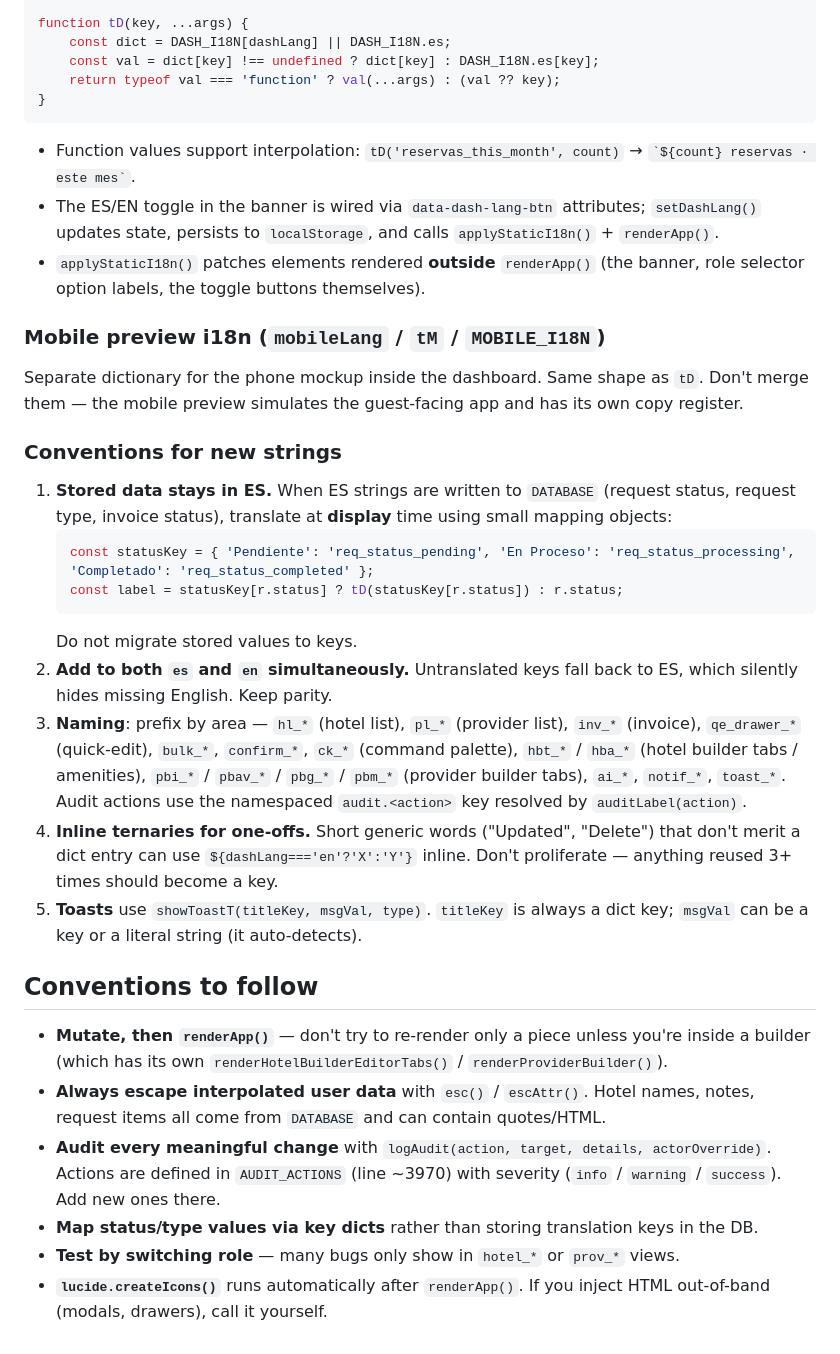
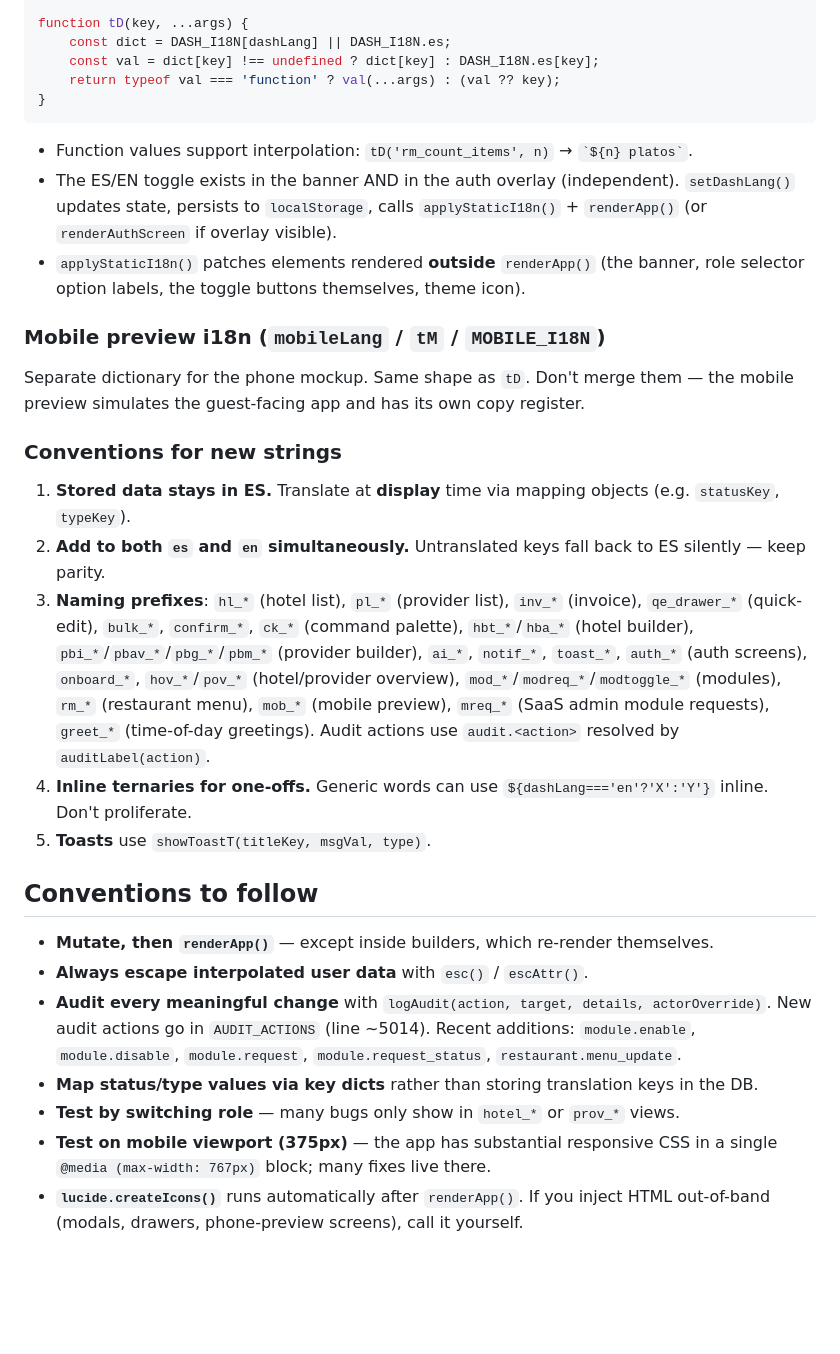
Before and after one commit to woy-lara/guestguide-pro, a Markdown page: CLAUDE.md, the part around one of its changes. Rendered like a GitHub page; blank space fills up the shorter version.

````diff
--- a/CLAUDE.md
+++ b/CLAUDE.md
@@ -77,32 +121,28 @@ function tD(key, ...args) {
 }
 ```
 
-- Function values support interpolation: `tD('reservas_this_month', count)` → `` `${count} reservas · este mes` ``.
-- The ES/EN toggle in the banner is wired via `data-dash-lang-btn` attributes; `setDashLang()` updates state, persists to `localStorage`, and calls `applyStaticI18n()` + `renderApp()`.
-- `applyStaticI18n()` patches elements rendered **outside** `renderApp()` (the banner, role selector option labels, the toggle buttons themselves).
+- Function values support interpolation: `tD('rm_count_items', n)` → `` `${n} platos` ``.
+- The ES/EN toggle exists in the banner AND in the auth overlay (independent). `setDashLang()` updates state, persists to `localStorage`, calls `applyStaticI18n()` + `renderApp()` (or `renderAuthScreen` if overlay visible).
+- `applyStaticI18n()` patches elements rendered **outside** `renderApp()` (the banner, role selector option labels, the toggle buttons themselves, theme icon).
 
 ### Mobile preview i18n (`mobileLang` / `tM` / `MOBILE_I18N`)
 
-Separate dictionary for the phone mockup inside the dashboard. Same shape as `tD`. Don't merge them — the mobile preview simulates the guest-facing app and has its own copy register.
+Separate dictionary for the phone mockup. Same shape as `tD`. Don't merge them — the mobile preview simulates the guest-facing app and has its own copy register.
 
 ### Conventions for new strings
 
-1. **Stored data stays in ES.** When ES strings are written to `DATABASE` (request status, request type, invoice status), translate at **display** time using small mapping objects:
-   ```js
-   const statusKey = { 'Pendiente': 'req_status_pending', 'En Proceso': 'req_status_processing', 'Completado': 'req_status_completed' };
-   const label = statusKey[r.status] ? tD(statusKey[r.status]) : r.status;
-   ```
-   Do not migrate stored values to keys.
-2. **Add to both `es` and `en` simultaneously.** Untranslated keys fall back to ES, which silently hides missing English. Keep parity.
-3. **Naming**: prefix by area — `hl_*` (hotel list), `pl_*` (provider list), `inv_*` (invoice), `qe_drawer_*` (quick-edit), `bulk_*`, `confirm_*`, `ck_*` (command palette), `hbt_*` / `hba_*` (hotel builder tabs / amenities), `pbi_*` / `pbav_*` / `pbg_*` / `pbm_*` (provider builder tabs), `ai_*`, `notif_*`, `toast_*`. Audit actions use the namespaced `audit.<action>` key resolved by `auditLabel(action)`.
-4. **Inline ternaries for one-offs.** Short generic words ("Updated", "Delete") that don't merit a dict entry can use `${dashLang==='en'?'X':'Y'}` inline. Don't proliferate — anything reused 3+ times should become a key.
-5. **Toasts** use `showToastT(titleKey, msgVal, type)`. `titleKey` is always a dict key; `msgVal` can be a key or a literal string (it auto-detects).
+1. **Stored data stays in ES.** Translate at **display** time via mapping objects (e.g. `statusKey`, `typeKey`).
+2. **Add to both `es` and `en` simultaneously.** Untranslated keys fall back to ES silently — keep parity.
+3. **Naming prefixes**: `hl_*` (hotel list), `pl_*` (provider list), `inv_*` (invoice), `qe_drawer_*` (quick-edit), `bulk_*`, `confirm_*`, `ck_*` (command palette), `hbt_*`/`hba_*` (hotel builder), `pbi_*`/`pbav_*`/`pbg_*`/`pbm_*` (provider builder), `ai_*`, `notif_*`, `toast_*`, `auth_*` (auth screens), `onboard_*`, `hov_*`/`pov_*` (hotel/provider overview), `mod_*`/`modreq_*`/`modtoggle_*` (modules), `rm_*` (restaurant menu), `mob_*` (mobile preview), `mreq_*` (SaaS admin module requests), `greet_*` (time-of-day greetings). Audit actions use `audit.<action>` resolved by `auditLabel(action)`.
+4. **Inline ternaries for one-offs.** Generic words can use `${dashLang==='en'?'X':'Y'}` inline. Don't proliferate.
+5. **Toasts** use `showToastT(titleKey, msgVal, type)`.
 
 ## Conventions to follow
 
-- **Mutate, then `renderApp()`** — don't try to re-render only a piece unless you're inside a builder (which has its own `renderHotelBuilderEditorTabs()` / `renderProviderBuilder()`).
-- **Always escape interpolated user data** with `esc()` / `escAttr()`. Hotel names, notes, request items all come from `DATABASE` and can contain quotes/HTML.
-- **Audit every meaningful change** with `logAudit(action, target, details, actorOverride)`. Actions are defined in `AUDIT_ACTIONS` (line ~3970) with severity (`info` / `warning` / `success`). Add new ones there.
+- **Mutate, then `renderApp()`** — except inside builders, which re-render themselves.
+- **Always escape interpolated user data** with `esc()` / `escAttr()`.
+- **Audit every meaningful change** with `logAudit(action, target, details, actorOverride)`. New audit actions go in `AUDIT_ACTIONS` (line ~5014). Recent additions: `module.enable`, `module.disable`, `module.request`, `module.request_status`, `restaurant.menu_update`.
 - **Map status/type values via key dicts** rather than storing translation keys in the DB.
 - **Test by switching role** — many bugs only show in `hotel_*` or `prov_*` views.
-- **`lucide.createIcons()`** runs automatically after `renderApp()`. If you inject HTML out-of-band (modals, drawers), call it yourself.
+- **Test on mobile viewport (375px)** — the app has substantial responsive CSS in a single `@media (max-width: 767px)` block; many fixes live there.
+- **`lucide.createIcons()`** runs automatically after `renderApp()`. If you inject HTML out-of-band (modals, drawers, phone-preview screens), call it yourself.
````
Also changed, not shown: other parts of CLAUDE.md (+58 -14 lines).
